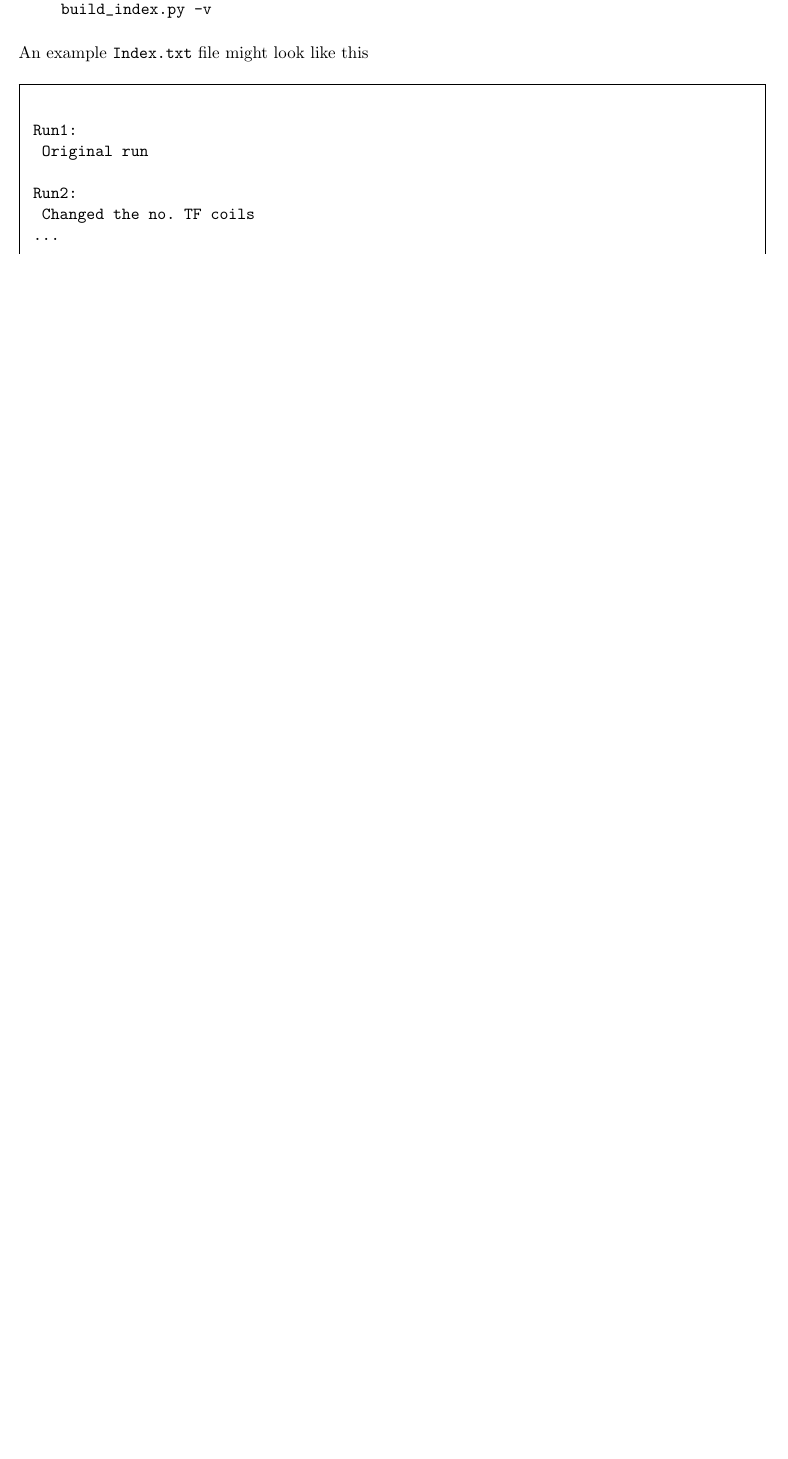
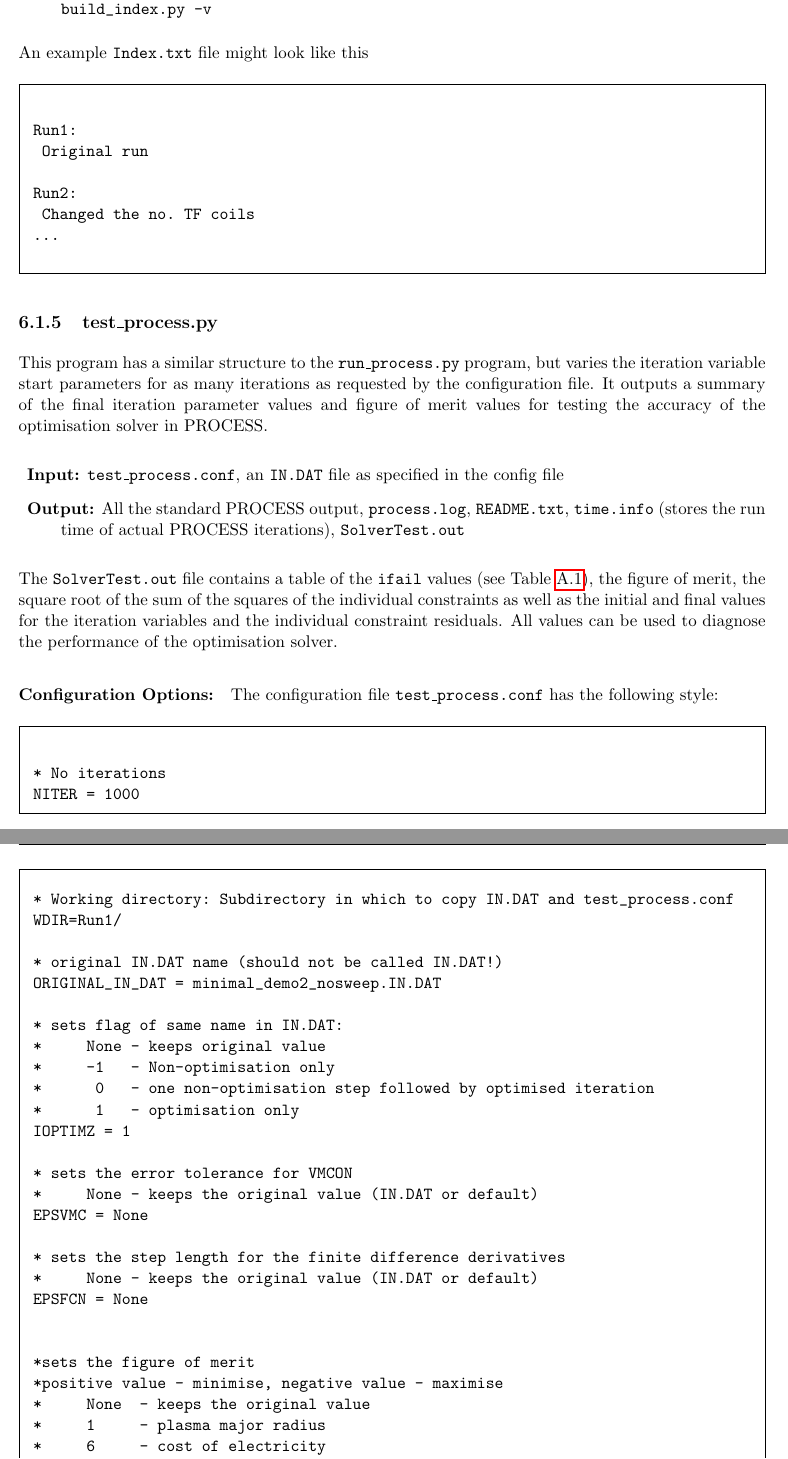
Before and after one commit to griffda/PROCESS-, a LaTeX thesis (process.tex, which reads UserGuide_Chapter6.tex): part of page 92 of 136 before the commit and two parts of pages 92 and 93 of 138 after it, the two joined at a grey line, cut so that both start at the same text, the shorter picture padded with empty space. Compiled offline with pdfLaTeX.

Commit message:
documented test_process.py as requested in issue #198

```diff
--- a/UserGuide_Chapter6.tex
+++ b/UserGuide_Chapter6.tex
@@ -201,3 +201,66 @@ Run2:
 ...
 \end{verbatim}
 \end{framed}
+
+
+\subsection{test\_process.py}
+
+This program has a similar structure to the \texttt{run\_process.py} program, but varies the iteration variable start parameters for as many iterations as requested by the configuration file. It outputs a summary of the final iteration parameter values and figure of merit values for testing the accuracy of the optimisation solver in PROCESS.
+
+\begin{description}
+\item{\textbf{Input:}}
+\texttt{test\_process.conf}, an \indat\ file as specified in the config file
+
+\item{\textbf{Output:}} All the standard
+  PROCESS output, \texttt{process.log}, \texttt{README.txt}, \texttt{time.info} (stores the run time of actual PROCESS iterations), \texttt{SolverTest.out}
+\end{description}
+The \texttt{SolverTest.out} file contains a table of the \texttt{ifail} values (see Table \ref{tab:ifail}), the figure of merit, the square root of the sum of the squares of the individual constraints as well as the initial and final values for the iteration variables and the individual constraint residuals. All values can be used to diagnose the performance of the optimisation solver.
+
+
+\paragraph{Configuration Options:}
+
+The configuration file \texttt{test\_process.conf} has the following style:
+\begin{framed}
+\begin{verbatim}
+* No iterations
+NITER = 1000
+
+* Working directory: Subdirectory in which to copy IN.DAT and test_process.conf
+WDIR=Run1/
+
+* original IN.DAT name (should not be called IN.DAT!)
+ORIGINAL_IN_DAT = minimal_demo2_nosweep.IN.DAT
+
+* sets flag of same name in IN.DAT:
+*     None - keeps original value
+*     -1   - Non-optimisation only
+*      0   - one non-optimisation step followed by optimised iteration
+*      1   - optimisation only
+IOPTIMZ = 1
+
+* sets the error tolerance for VMCON
+*     None - keeps the original value (IN.DAT or default)
+EPSVMC = None
+
+* sets the step length for the finite difference derivatives
+*     None - keeps the original value (IN.DAT or default)
+EPSFCN = None
+
+
+*sets the figure of merit
+*positive value - minimise, negative value - maximise
+*     None  - keeps the original value
+*     1     - plasma major radius
+*     6	    - cost of electricity
+MINMAX = None
+
+* integer seed for random number generator; use None for random seed
+SEED = 2
+
+* factor within which the iteration variables are changed
+FACTOR = 1.1
+
+* PATH to PROCESS binary
+PROCESS=process.exe
+\end{verbatim}
+\end{framed}
```
Also changed, not shown: UserGuide_Chapter6.tex (10 more changed lines).
